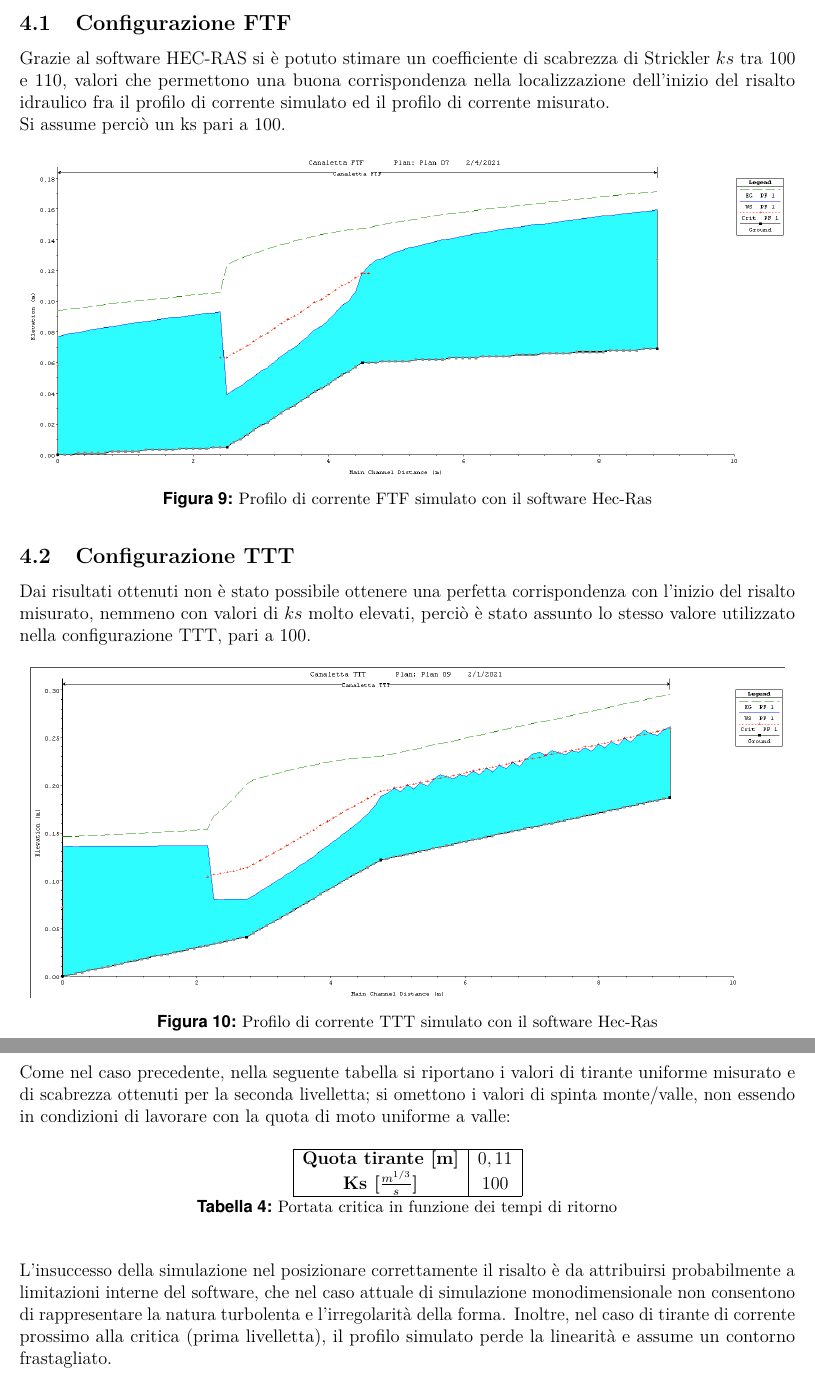
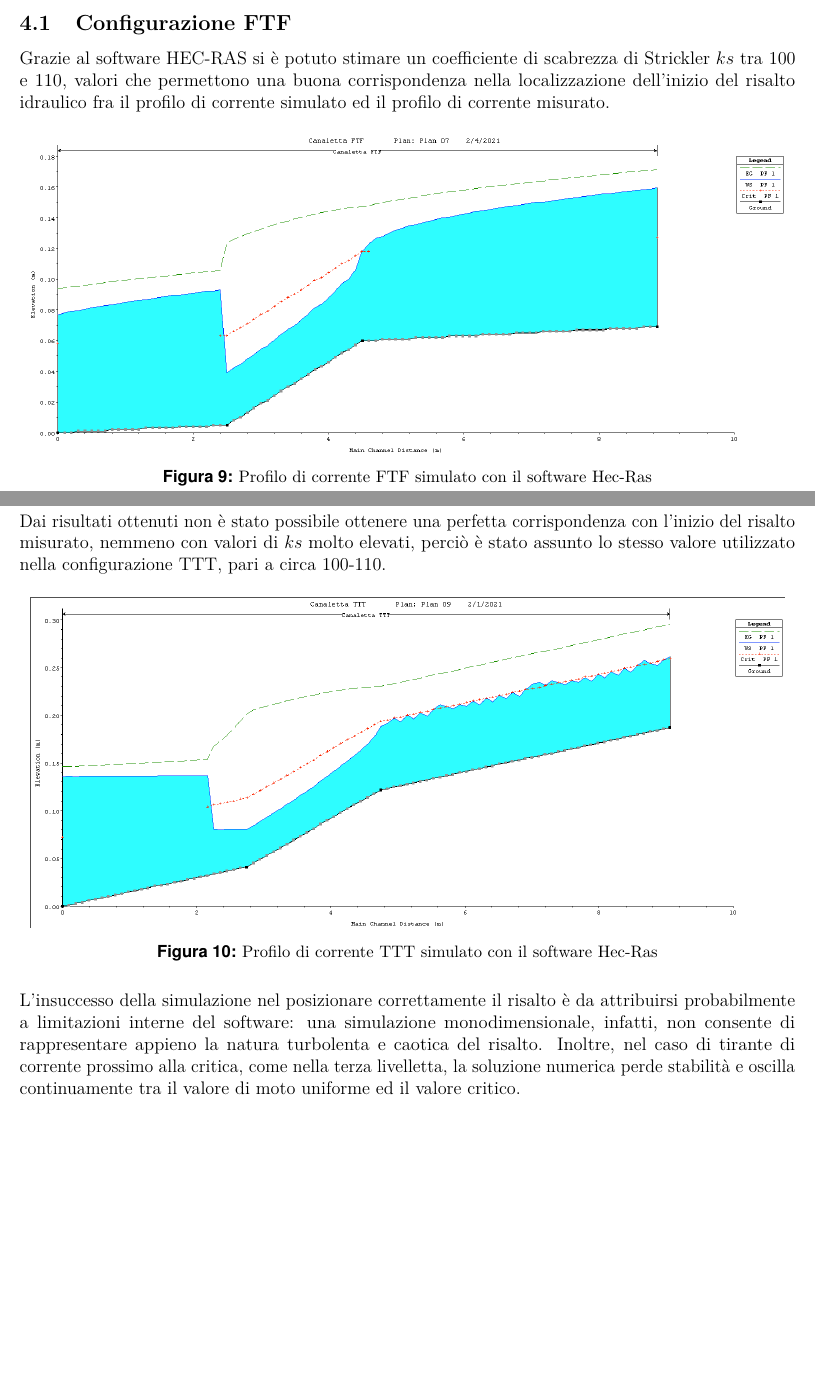
Before and after one commit to Francesco-Ghizzo/Idrodinamica, a LaTeX document (Esercitazione 2/Relazione II/main.tex): two parts of pages 15 and 16 of 31, joined at a grey line, cut so that both start at the same text, the shorter picture padded with empty space. Compiled offline with pdfLaTeX.

Commit message:
Sistemato il testo della sezione '4 Risultati'

```diff
--- a/Esercitazione 2/Relazione II/main.tex
+++ b/Esercitazione 2/Relazione II/main.tex
@@ -532,8 +532,7 @@ Le quote misurate sono riportate nella Tabella \ref{tab:TTT} e il profilo di cor
 \newpage
 \section{Risultati}
 \subsection{Configurazione FTF}
-\noindent Grazie al software HEC-RAS si è potuto stimare un coefficiente di scabrezza di Strickler $ks$ tra 100 e 110, valori che permettono una buona corrispondenza nella localizzazione dell’inizio del risalto idraulico fra il profilo di corrente simulato ed il profilo di corrente misurato. \\
-Si assume perciò un ks pari a 100.
+\noindent Grazie al software HEC-RAS si è potuto stimare un coefficiente di scabrezza di Strickler $ks$ tra 100 e 110, valori che permettono una buona corrispondenza nella localizzazione dell’inizio del risalto idraulico fra il profilo di corrente simulato ed il profilo di corrente misurato.
 
 \begin{figure}[H]
     \centering
@@ -544,6 +545,6 @@ Si assume perciò un ks pari a 100.
 \subsection{Configurazione TTT}
 
-\noindent  Dai risultati ottenuti non è stato possibile ottenere una perfetta corrispondenza con l’inizio del risalto misurato, nemmeno con valori di $ks$ molto elevati, perciò è stato assunto lo stesso valore utilizzato nella configurazione TTT, pari a 100.
+\noindent  Dai risultati ottenuti non è stato possibile ottenere una perfetta corrispondenza con l’inizio del risalto misurato, nemmeno con valori di $ks$ molto elevati, perciò è stato assunto lo stesso valore utilizzato nella configurazione TTT, pari a circa 100-110.
 
 \begin{figure}[H]
     \centering
@@ -552,20 +553,7 @@ Si assume perciò un ks pari a 100.
 
 \end{figure}
 
-\noindent Come nel caso precedente, nella seguente tabella si riportano i valori di tirante uniforme misurato e di scabrezza ottenuti per la seconda livelletta; si omettono i valori di spinta monte/valle, non essendo in condizioni di lavorare con la quota di moto uniforme a valle:
-
-\begin{table}[H]
-    \centering
-    \begin{tabular}{|c|c|}
-        \hline
-        \textbf{Quota tirante [m]} & $0,11$ \\
-        \textbf{Ks [$\frac{m^{1/3}}{s}$]} & $100$\\
-        \hline
-    \end{tabular}
-    \caption{Portata critica in funzione dei tempi di ritorno}
-\end{table}
-
-\noindent L’insuccesso della simulazione nel posizionare correttamente il risalto è da attribuirsi probabilmente a limitazioni interne del software, che nel caso attuale di simulazione monodimensionale non consentono di rappresentare la natura turbolenta e l'irregolarità della forma. Inoltre, nel caso di tirante di corrente prossimo alla critica (prima livelletta), il profilo simulato perde la linearità e assume un contorno frastagliato.
+\noindent L’insuccesso della simulazione nel posizionare correttamente il risalto è da attribuirsi probabilmente a limitazioni interne del software: una simulazione monodimensionale, infatti, non consente di rappresentare appieno la natura turbolenta e caotica del risalto. Inoltre, nel caso di tirante di corrente prossimo alla critica, come nella terza livelletta, la soluzione numerica perde stabilità e oscilla continuamente tra il valore di moto uniforme ed il valore critico.
 
 \newpage
 
```
Also changed, not shown: Esercitazione 2/Relazione II/main.tex (2 more changed lines).
